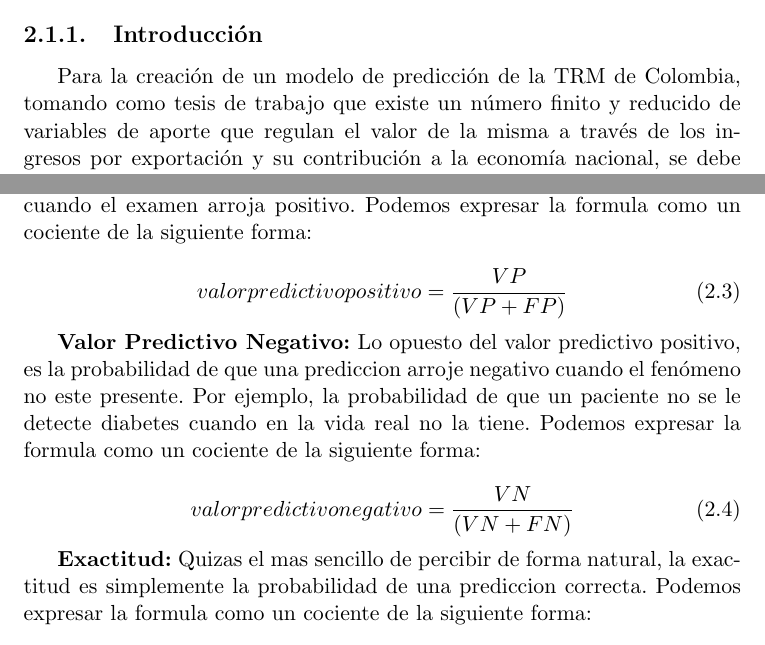
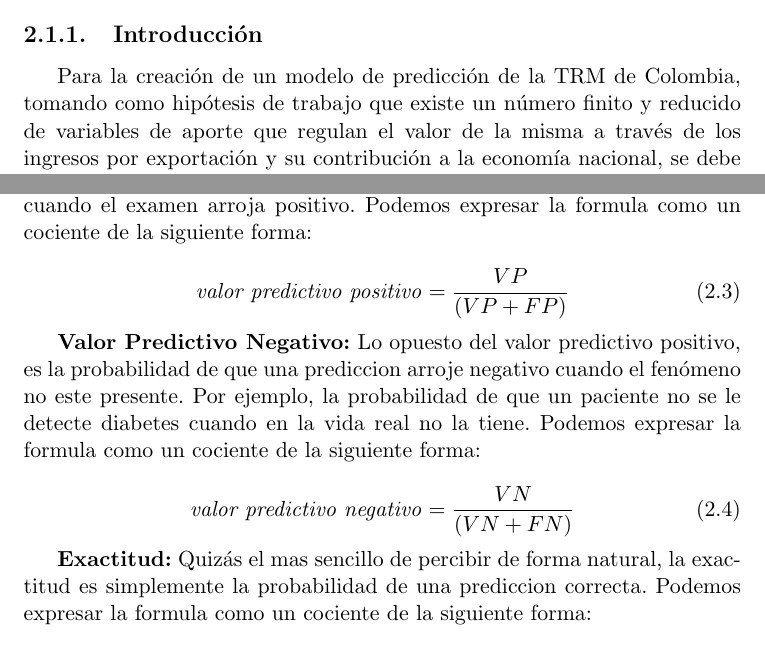
Before and after one commit to ameilij/trmpred, a LaTeX thesis (Tesis Borrador LaTeX/Marco Teorico.tex): two parts of pages 1 and 18 of 29, joined at a grey line, cut so that both start at the same text. Compiled offline with pdfLaTeX.

```diff
--- a/Tesis Borrador LaTeX/Marco Teorico.tex
+++ b/Tesis Borrador LaTeX/Marco Teorico.tex
@@ -14,7 +14,7 @@
 \section{Economía Colombiana}
 
 \subsection{Introducción}
-Para la creación de un modelo de predicción de la TRM de Colombia, tomando como tesis de trabajo que existe un número finito y reducido de variables de aporte que regulan el valor de la misma a través de los ingresos por exportación y su contribución a la economía nacional, se debe primeramente comprender y definir estos conceptos. La sección del marco teórico que cubre la economía de Colombia, tiene como finalidad abarcar los siguientes temas.
+Para la creación de un modelo de predicción de la TRM de Colombia, tomando como hipótesis de trabajo que existe un número finito y reducido de variables de aporte que regulan el valor de la misma a través de los ingresos por exportación y su contribución a la economía nacional, se debe primeramente comprender y definir estos conceptos. La sección del marco teórico que cubre la economía de Colombia, tiene como finalidad abarcar los siguientes temas.
 
 \begin{enumerate}
 	\item Definir correctamente el concepto de tasa de cambio y su específico colombiano, la tasa de mercado representativa, desentrañando la formula que usa la Superintendencia Bancaria para su valuación diaria.
@@ -313,16 +313,16 @@
 \textbf{Valor Predictivo Positivo:} El valor predictivo positivo es la probabilidad de que un fenomeno este presente cuando la predicción arroja un valor positivo. Por ejemplo, la probabilidad de que un paciente tenga diabetes cuando el examen arroja positivo. Podemos expresar la formula como un cociente de la siguiente forma:
 
 \begin{equation}
-valor predictivo positivo = \frac{VP}{(VP + FP)}
+\mbox{\textit{valor predictivo positivo}} = \frac{VP}{(VP + FP)}
 \end{equation}
 
 \textbf{Valor Predictivo Negativo:} Lo opuesto del valor predictivo positivo, es la probabilidad de que una prediccion arroje negativo cuando el fenómeno no este presente. Por ejemplo, la probabilidad de que un paciente no se le detecte diabetes cuando en la vida real no la tiene. Podemos expresar la formula como un cociente de la siguiente forma:
 
 \begin{equation}
-valor predictivo negativo = \frac{VN}{(VN + FN)}
+\mbox{\textit{valor predictivo negativo}} = \frac{VN}{(VN + FN)}
 \end{equation}
 
-\textbf{Exactitud:} Quizas el mas sencillo de percibir de forma natural, la exactitud es simplemente la probabilidad de una prediccion correcta. Podemos expresar la formula como un cociente de la siguiente forma:
+\textbf{Exactitud:} Quizás el mas sencillo de percibir de forma natural, la exactitud es simplemente la probabilidad de una prediccion correcta. Podemos expresar la formula como un cociente de la siguiente forma:
 
 \begin{equation}
 exactitud = \frac{VP + VN}{(VP + FP + VN + FN)}
```
Also changed, not shown: Tesis Borrador LaTeX/Marco Teorico.tex (4 more changed lines).
